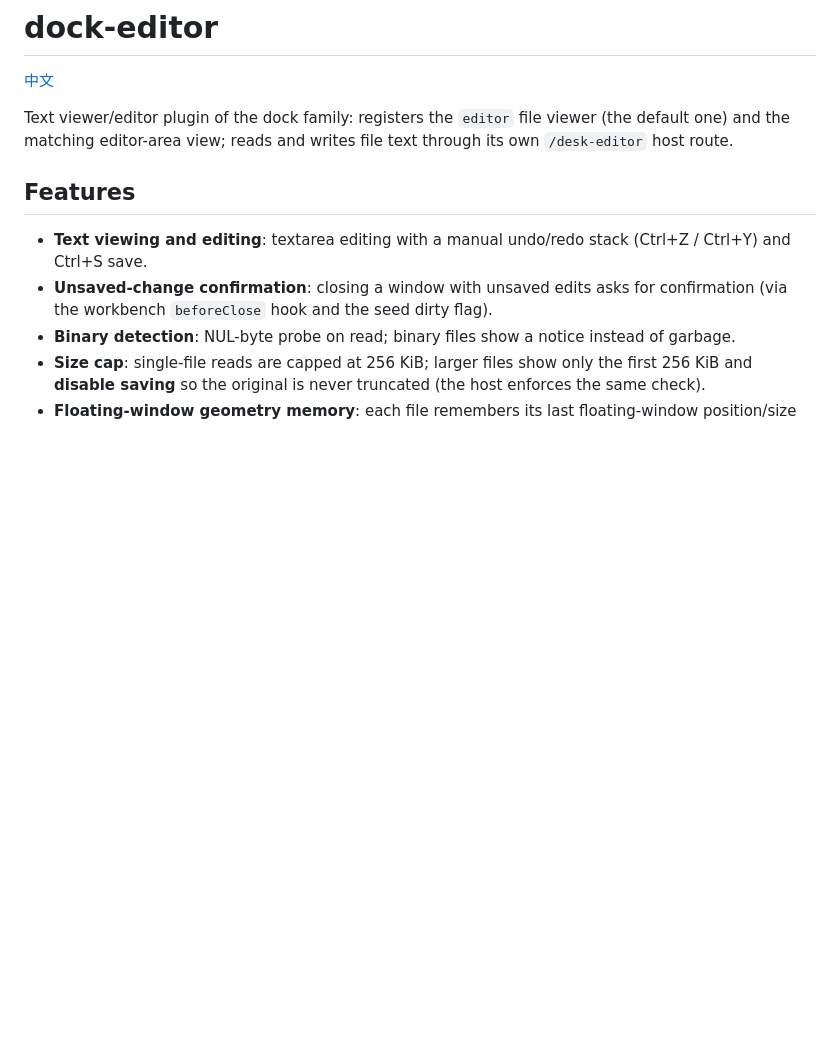
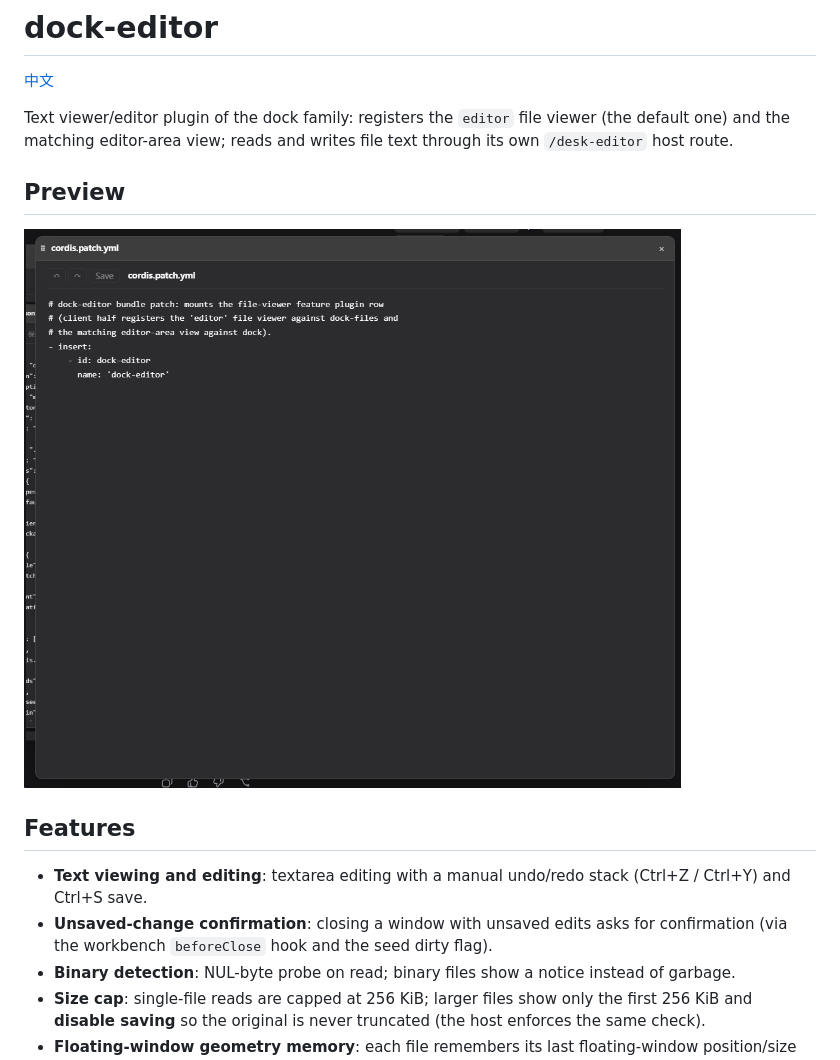
Before and after one commit to AKS1st/dock-editor, a Markdown page: README.en.md, the part around the change. GitHub-like rendering; pictures changed too: assets/image-en.png (added); blank space fills up the shorter version.

```diff
--- a/README.en.md
+++ b/README.en.md
@@ -3,6 +3,10 @@
 [中文](README.md)
 
 Text viewer/editor plugin of the dock family: registers the `editor` file viewer (the default one) and the matching editor-area view; reads and writes file text through its own `/desk-editor` host route.
+
+## Preview
+
+![dock-editor editor view](assets/image-en.png)
 
 ## Features
 
```
Also changed, not shown: README.md (+4 -0 lines), assets/image-zh.png (added).
